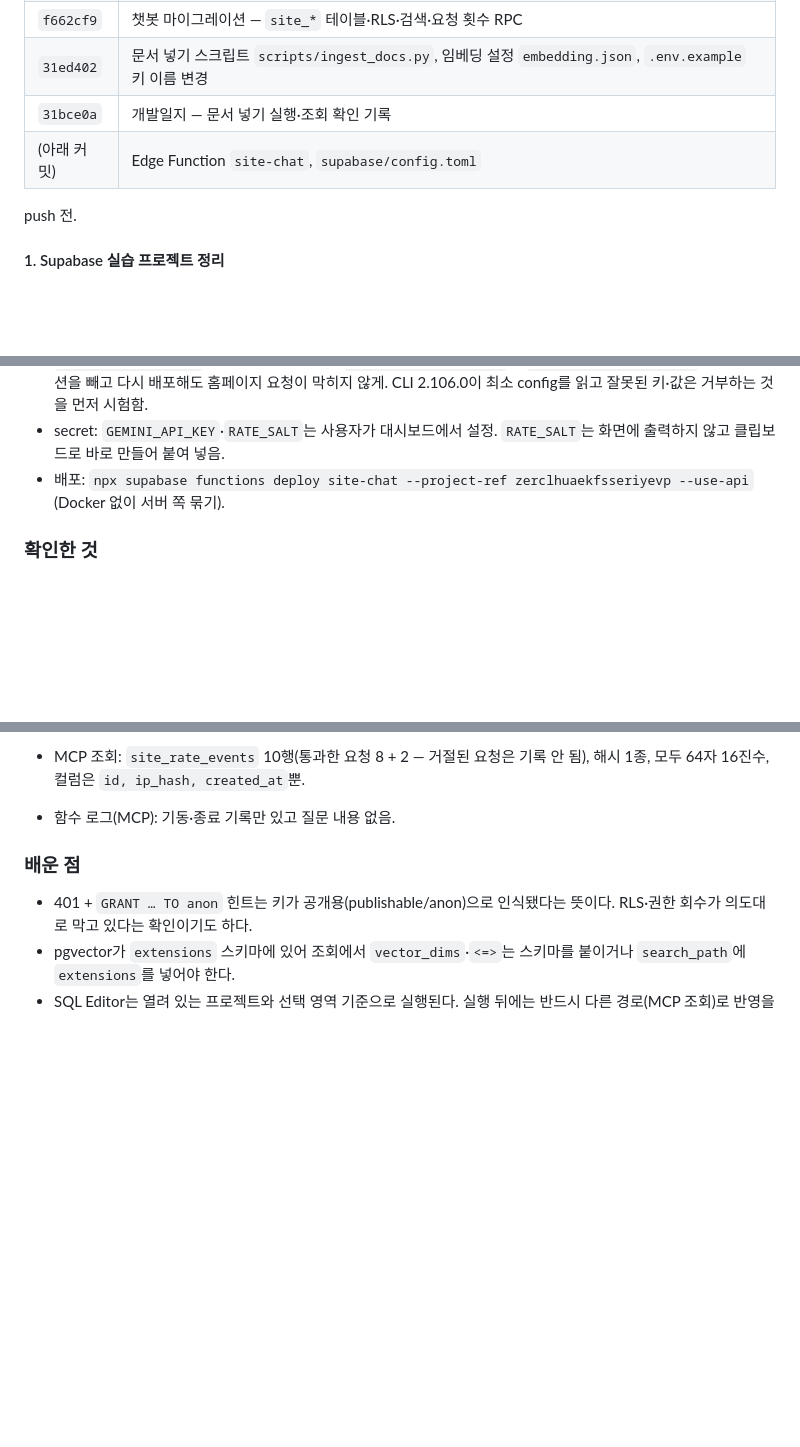
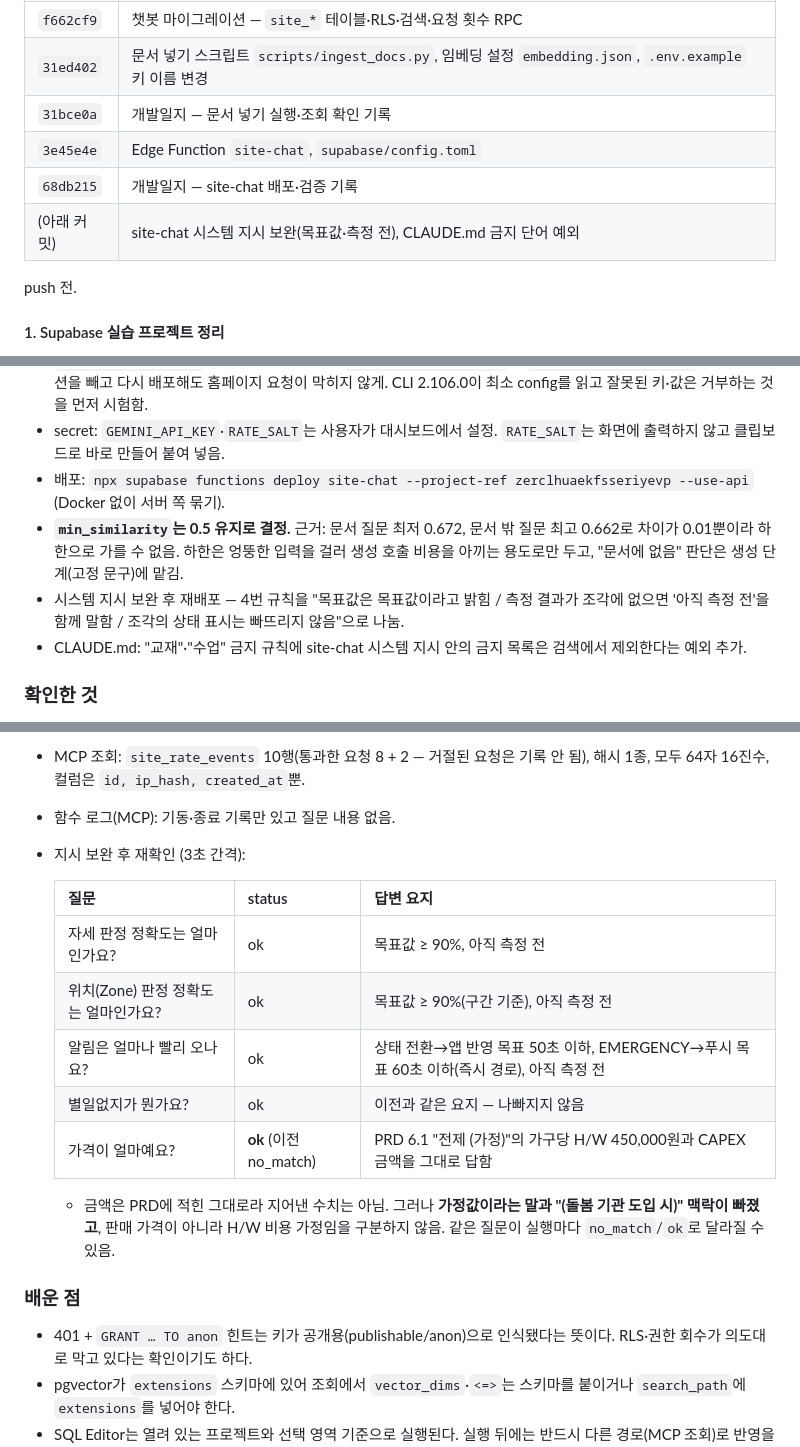
Before and after one commit to namong118/physical-ai, a Markdown page: report/devlog.md, 3 parts joined by grey strips. GitHub-like rendering; blank space fills up the shorter version.

Commit message:
개발일지 — min_similarity 0.5 결정, 지시 보완 후 재확인 기록
Co-Authored-By: Claude Opus 5.5 <noreply@anthropic.com>

```diff
--- a/report/devlog.md
+++ b/report/devlog.md
@@ -13,7 +13,9 @@
 | `f662cf9` | 챗봇 마이그레이션 — `site_*` 테이블·RLS·검색·요청 횟수 RPC |
 | `31ed402` | 문서 넣기 스크립트 `scripts/ingest_docs.py`, 임베딩 설정 `embedding.json`, `.env.example` 키 이름 변경 |
 | `31bce0a` | 개발일지 — 문서 넣기 실행·조회 확인 기록 |
-| (아래 커밋) | Edge Function `site-chat`, `supabase/config.toml` |
+| `3e45e4e` | Edge Function `site-chat`, `supabase/config.toml` |
+| `68db215` | 개발일지 — site-chat 배포·검증 기록 |
+| (아래 커밋) | site-chat 시스템 지시 보완(목표값·측정 전), CLAUDE.md 금지 단어 예외 |
 
 push 전.
 
@@ -48,6 +50,9 @@ push 전.
 - `verify_jwt = false`는 배포 옵션이 아니라 `supabase/config.toml`의 `[functions.site-chat]`에 둠 — 옵션을 빼고 다시 배포해도 홈페이지 요청이 막히지 않게. CLI 2.106.0이 최소 config를 읽고 잘못된 키·값은 거부하는 것을 먼저 시험함.
 - secret: `GEMINI_API_KEY`·`RATE_SALT`는 사용자가 대시보드에서 설정. `RATE_SALT`는 화면에 출력하지 않고 클립보드로 바로 만들어 붙여 넣음.
 - 배포: `npx supabase functions deploy site-chat --project-ref zerclhuaekfsseriyevp --use-api` (Docker 없이 서버 쪽 묶기).
+- **`min_similarity`는 0.5 유지로 결정.** 근거: 문서 질문 최저 0.672, 문서 밖 질문 최고 0.662로 차이가 0.01뿐이라 하한으로 가를 수 없음. 하한은 엉뚱한 입력을 걸러 생성 호출 비용을 아끼는 용도로만 두고, "문서에 없음" 판단은 생성 단계(고정 문구)에 맡김.
+- 시스템 지시 보완 후 재배포 — 4번 규칙을 "목표값은 목표값이라고 밝힘 / 측정 결과가 조각에 없으면 '아직 측정 전'을 함께 말함 / 조각의 상태 표시는 빠뜨리지 않음"으로 나눔.
+- CLAUDE.md: "교재"·"수업" 금지 규칙에 site-chat 시스템 지시 안의 금지 목록은 검색에서 제외한다는 예외 추가.
 
 ### 확인한 것
 - MCP 조회: 세 테이블 RLS true, 브라우저 역할 테이블 권한 0행, RPC 2개 `anon`·`authenticated` 실행 불가·`service_role` 실행 가능·`search_path=""`, 인덱스 6개, `site_rate_events` 컬럼 3개·0행.
@@ -73,6 +78,17 @@ push 전.
 - 요청 상한: 직전 1분에 3건이 있는 상태에서 4번 연속 → 2번 통과, 3·4번 `limited`(429). 허용 밖 Origin → 403 `invalid`, 301자 질문 → 400 `invalid`.
 - MCP 조회: `site_rate_events` 10행(통과한 요청 8 + 2 — 거절된 요청은 기록 안 됨), 해시 1종, 모두 64자 16진수, 컬럼은 `id, ip_hash, created_at`뿐.
 - 함수 로그(MCP): 기동·종료 기록만 있고 질문 내용 없음.
+- 지시 보완 후 재확인 (3초 간격):
+
+  | 질문 | status | 답변 요지 |
+  |---|---|---|
+  | 자세 판정 정확도는 얼마인가요? | ok | 목표값 ≥ 90%, 아직 측정 전 |
+  | 위치(Zone) 판정 정확도는 얼마인가요? | ok | 목표값 ≥ 90%(구간 기준), 아직 측정 전 |
+  | 알림은 얼마나 빨리 오나요? | ok | 상태 전환→앱 반영 목표 50초 이하, EMERGENCY→푸시 목표 60초 이하(즉시 경로), 아직 측정 전 |
+  | 별일없지가 뭔가요? | ok | 이전과 같은 요지 — 나빠지지 않음 |
+  | 가격이 얼마예요? | **ok** (이전 no_match) | PRD 6.1 "전제 (가정)"의 가구당 H/W 450,000원과 CAPEX 금액을 그대로 답함 |
+
+  - 금액은 PRD에 적힌 그대로라 지어낸 수치는 아님. 그러나 **가정값이라는 말과 "(돌봄 기관 도입 시)" 맥락이 빠졌고**, 판매 가격이 아니라 H/W 비용 가정임을 구분하지 않음. 같은 질문이 실행마다 `no_match`/`ok`로 달라질 수 있음.
 
 ### 배운 점
 - 401 + `GRANT … TO anon` 힌트는 키가 공개용(publishable/anon)으로 인식됐다는 뜻이다. RLS·권한 회수가 의도대로 막고 있다는 확인이기도 하다.
```
Also changed, not shown: other parts of report/devlog.md (+1 -2 lines).
